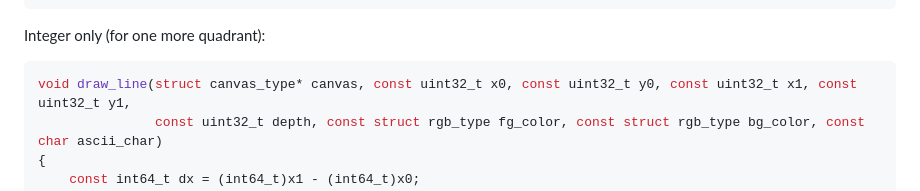
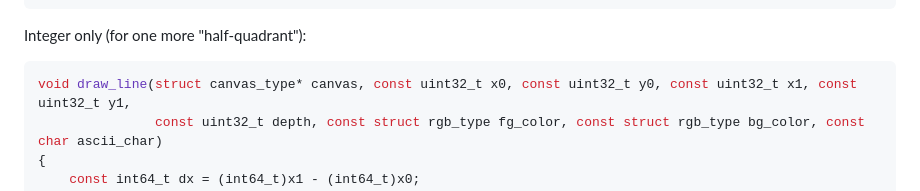
Before and after one commit to abxh/asciirast, a Markdown page: asciirast/draw_line.md, the part around the change. Rendered like a GitHub page.

````diff
--- a/asciirast/draw_line.md
+++ b/asciirast/draw_line.md
@@ -106,7 +106,7 @@ void draw_line(struct canvas_type* canvas, const uint32_t x0, const uint32_t y0,
 }
 ```
 
-Integer only (for one more quadrant):
+Integer only (for one more "half-quadrant"):
 ```c
 void draw_line(struct canvas_type* canvas, const uint32_t x0, const uint32_t y0, const uint32_t x1, const uint32_t y1,
                const uint32_t depth, const struct rgb_type fg_color, const struct rgb_type bg_color, const char ascii_char)
````
